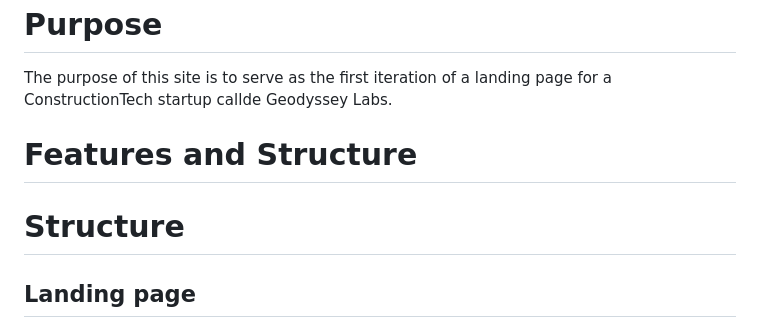
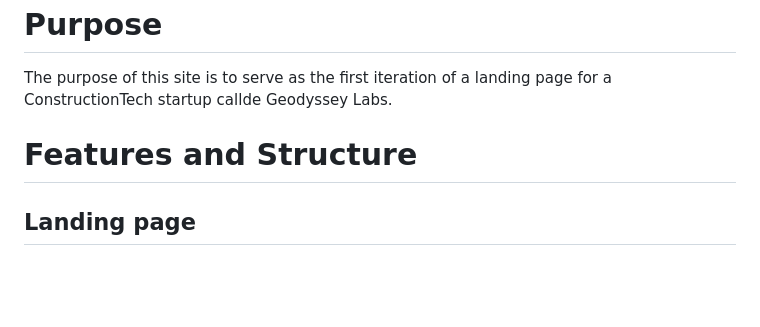
Before and after one commit to laskinner/geodyssay-labs-landing, a Markdown page: README.md, the part around the change. Drawn GitHub-style; blank space fills up the shorter version.

```diff
--- a/README.md
+++ b/README.md
@@ -20,7 +20,6 @@ The purpose of this site is to serve as the first iteration of a landing page fo
 
 # Features and Structure
 
-# Structure
 ## Landing page
 ![image](https://github.com/laskinner/geodyssay-labs-landing/assets/1858258/c05d5853-b1d8-4d09-af1b-a62c282ee2f3)
 
```
